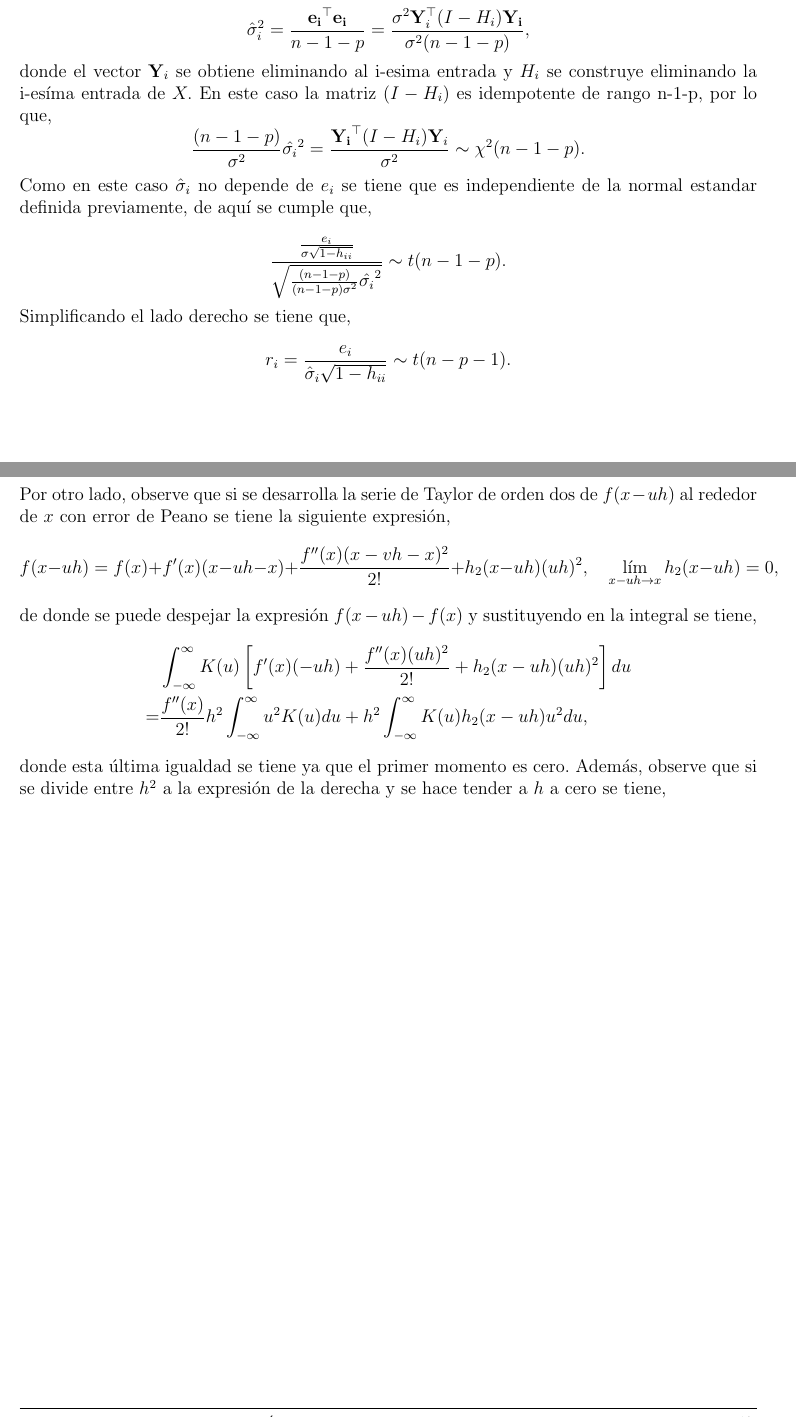
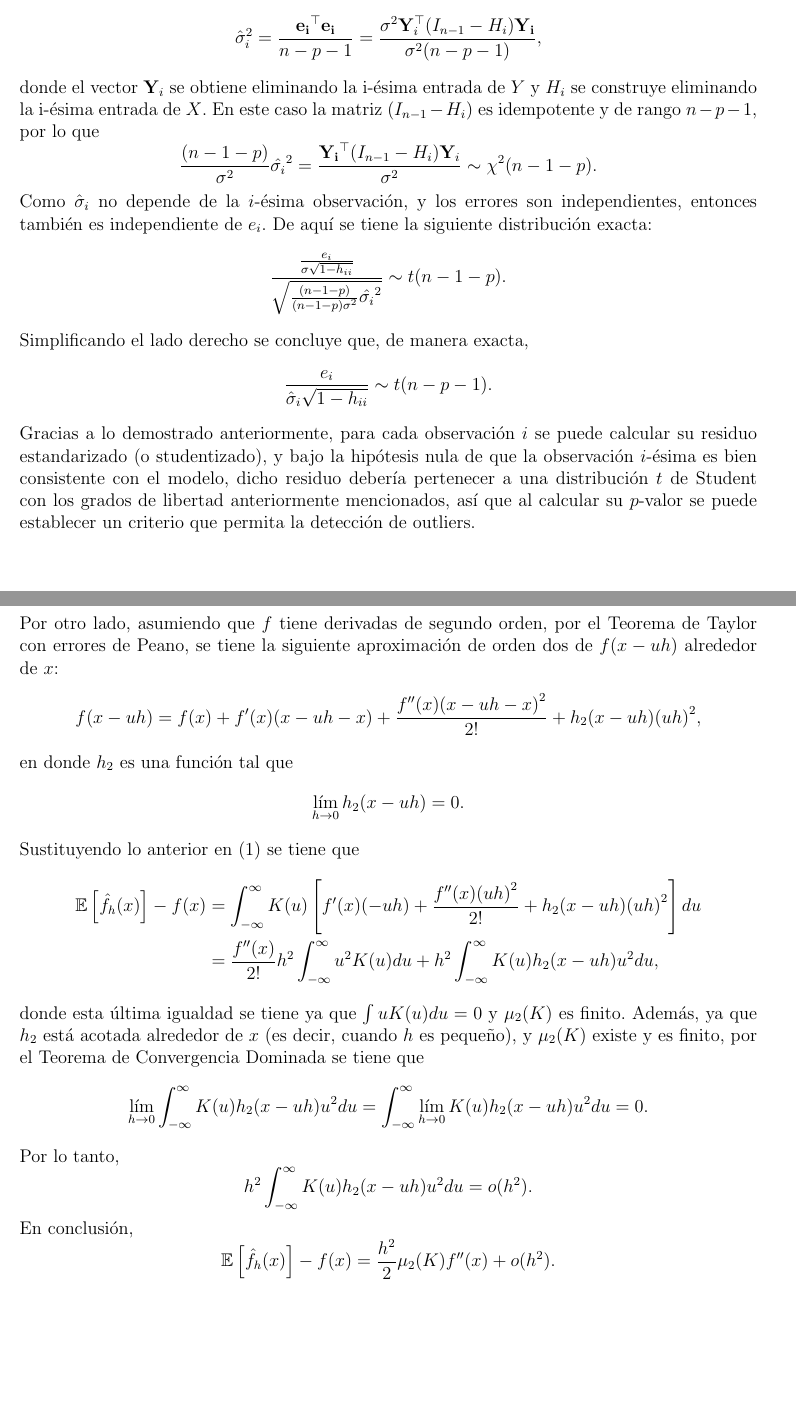
Before and after one commit to JesusF66/Tarea1CD, a LaTeX problem sheet (Teoria/Tarea1.tex): two parts of pages 4 and 17 of 17, joined at a grey line, cut so that both start at the same text, the shorter picture padded with empty space. The pictures show the PDF file Teoria/Tarea1.pdf that the author committed with the source.

Commit message:
Cambios de formato LaTeX

```diff
--- a/Teoria/Tarea1.tex
+++ b/Teoria/Tarea1.tex
@@ -93 +87,0 @@ Considere el modelo de regresión lineal $\boldsymbol{Y}=X\boldsymbol{\beta} + \
-    $$H=RR^T,$$
@@ -105,0 +90 @@ $$
+H=X{(X^T X)}^{-1}X^T,
@@ -120,0 +134 @@ $$
+\boldsymbol{e}=(I_n-H)\boldsymbol{Y},
@@ -131,4 +145,6 @@ $$
-Por otro lado, observe que si se considera a el estimador insesgado de la varianza,
-$$\hat{\sigma}^2=\frac{\mathbf{e}^{\top} \mathbf{e}}{n-p}=\frac{\sigma^2 \mathbf{Y}^{\top}(I-H) \mathbf{Y}}{\sigma^2 (n-p)},$$
-y se observa que $(I-H)$ es una matriz idempotente de rango $n-p$ se tiene que
-$$
+\[
+\frac{e_i}{\sigma\sqrt{1-h_{ii}}}\sim N(0,1).
+\]
+Por otro lado, observemos que si se considera al estimador insesgado de la varianza,
+\[
+\hat{\sigma}^2=\frac{\mathbf{e}^{\top} \mathbf{e}}{n-p}=\frac{\sigma^2 \mathbf{Y}^{\top}(I_n-H) \mathbf{Y}}{\sigma^2 (n-p)},
@@ -155,12 +163,21 @@ $$
-Como en este caso $\hat{\sigma}_i$ no depende de $e_i$ se tiene que es independiente de la normal estandar definida previamente, de aquí se cumple que,
-
-$$
+\]
+Para arreglar el problema de la independencia y obtener la distribución que pide el problema, se puede estimar a $\sigma^2$ sin usar el i-ésimo dato. Es decir, definamos
+\[
+\hat{\sigma}_{i}^2=\frac{\mathbf{e_i}^{\top} \mathbf{e_i}}{n-p-1}=\frac{\sigma^2 \mathbf{Y}_i^{\top}(I_{n-1}-H_i) \mathbf{Y_i}}{\sigma^2 (n-p-1)},
+\]
+donde el vector $\mathbf{Y}_i$ se obtiene eliminando la i-ésima entrada de $Y$ y $H_i$ se construye eliminando la i-ésima entrada de $X$. En este caso la matriz $(I_{n-1}-H_i)$ es idempotente y de rango $n-p-1$, por lo que
+\[
+\frac{(n-1-p)}{\sigma^2}\hat{\sigma_i}^2= \frac{\mathbf{Y_i}^{\top}(I_{n-1}-H_i) \mathbf{Y}_i}{\sigma^2} \sim \chi^2(n-1-p).
+\]
+Como $\hat{\sigma}_i$ no depende de la $i$-ésima observación, y los errores son independientes, entonces también es independiente de $e_i$. De aquí se tiene la siguiente distribución exacta:
+\[
 \frac{\frac{e_i}{\sigma\sqrt{1-h_{ii}}}}{\sqrt{\frac{(n-1-p)}{(n-1-p)\sigma^2}\hat{\sigma_i}^2}} \sim t(n-1-p).
-$$
-Simplificando el lado derecho se tiene que,
-$$
-r_i=\frac{e_i}{\hat{\sigma}_i \sqrt{1-h_{i i}}}\sim t(n-p-1).
-$$
+\]
+Simplificando el lado derecho se concluye que, de manera exacta,
+\[
+\frac{e_i}{\hat{\sigma}_i \sqrt{1-h_{i i}}}\sim t(n-p-1).
+\]
+Gracias a lo demostrado anteriormente, para cada observación $i$ se puede calcular su residuo estandarizado (o studentizado), y bajo la hipótesis nula de que la observación $i$-ésima es bien consistente con el modelo, dicho residuo debería pertenecer a una distribución $t$ de Student con los grados de libertad anteriormente mencionados, así que al calcular su $p$-valor se puede establecer un criterio que permita la detección de outliers.
 \end{soln}
 
 \newpage
@@ -345,11 +362,3 @@ La sucesión correpondiente a la transformación de Box y Cox con $\lambda=1$ es
 \newpage
 % Problema 12
 \begin{soln}
-a)- Con las hipótesis del enunciado, observe que la función $\hat{f}_h(x)$ es una suma de funciones indicadoras, que cuenta el número de observaciones $x_i$ que están en el mismo conjunto que $x,$ $I_j.$ Luego ya que $1\{x_i \in I_j\} \geq 0$ y $nh>0$ se tiene que $\hat{f}_h(x)\geq 0.$
-    \\ \\
-    b)- Para dar respuesta a este inciso, observe que la función $\hat{f}_h(x)$ se puede escribir como,
-$$
-\hat{f}_h(x)=\frac{1}{n h} \sum_{i=1}^n 1\left\{x_i \in I_j\right\} 1\{x \in I_j\}.
-$$
-    Luego la integral buscada se puede ver como,
-    $$\begin{aligned} & \int_{-\infty}^{\infty} \hat{f}_h(x) d x=\int_{-\infty}^{\infty} \frac{1}{n h} \sum_{i=1}^n 1\left\{x_i \in I_j\right\} 1\{x \in I_j\} d x \\ = & \sum_{j=1}^k \frac{1}{n h} \sum_{i=1}^n 1\left\{x_i \in I_j\right\} \int_{-\infty}^{\infty} 1\left\{d x \in I_j\right\} d x \\ = & \sum_{j=1}^n \frac{1}{n h} \sum_{i=1}^n 1\left\{x_i \in I_j\right\} \int_{I_j} d x \\ = & \sum_{j=1}^n \frac{1}{n h} \sum_{i=1}^n 1\left\{x_i \in I_j\right\} \cdot h \\ = & \frac{1}{n} \sum_{i=1}^n \sum_{j=1}^n 1\left\{x_i \in I_j\right\} \\ = & \frac{1}{n} \sum_{i=1}^n 1 \\ = & \frac{n}{n}=1.\end{aligned}$$
@@ -359,0 +369 @@ c)-Observe que cuando h es grande, los intervalos contendrán más datos, esto n
+\hat{f}_h(x)=\frac{1}{n h} \sum_{j=1}^k 1\{x \in I_j\}\sum_{i=1}^n 1\left\{x_i \in I_j\right\},
@@ -359,0 +379,3 @@ c)-Observe que cuando h es grande, los intervalos contendrán más datos, esto n
+  &=  \frac{1}{n} \sum_{i=1}^n 1\\
+  &=  \frac{n}{n}=1,
+\end{split}
@@ -367,14 +391,0 @@ c)-Observe que cuando h es grande, los intervalos contendrán más datos, esto n
-    $$\begin{aligned} & \int_{-\infty}^{\infty} \hat{f}_h(x) d x=\int_{-\infty}^{\infty} \frac{1}{nh} \sum_{i=1}^n K\left(\frac{x-x_i}{h}\right) d x \\ = & \sum_{i=1}^n \frac{1}{n h} \int_{-\infty}^{\infty} K\left(\frac{x-x_i}{h}\right) d x \\ = & \sum_{i=1}^n \frac{1}{n h} \int_{-\infty}^{\infty} K(u) h d u \\ = & \sum_{i=1}^n \frac{1}{n} \int_{-\infty}^{\infty} K(u) d u \\ = & \sum_{i=1}^n \frac{1}{n}=1.\end{aligned}$$
-    Donde la tercer igualdad se tiene haciendo el cambio de variable $u=\frac{x-x_i}{h}$ y la penúltima igualdad se tiene gracias a que la integral del kernel K es uno.
-    \\ \\
-    No negatividad)- Para este inciso basta observar por hipotesis $K(u) \geq 0$ y que $nh>0$ por lo que $\hat{f}_h(x)\geq 0.$
-    \\ \\
-    Sesgo puntual)- Observe que el sesgo puntual se puede escribir como,
-$$\begin{aligned} & \mathbb{E}\left[\hat{f}_h(x)\right]-f(x)=\mathbb{E}\left[\sum_{i=1}^n \frac{1}{n h} K\left(\frac{x-x_i}{h}\right)\right]-f(x) \\ = & \sum_{i=1}^n \frac{1}{n h} \mathbb{E}\left[K\left(\frac{x-x_i}{h}\right)\right]-f(x) \\ = & \frac{1}{h} \mathbb{E}\left[K\left(\frac{x-x_1}{h}\right)\right]-f(x) \\ = & \frac{1}{h} \int_{-\infty}^{\infty} K\left(\frac{x-x_1}{h}\right) f\left(x_1\right) d x_1-f(x).\end{aligned}$$
-Haciendo el cambio de variable $u=\frac{x-x_1}{h}$ y considerando que la integral del kernel es igual a uno, se tiene que la expresión anterior es igual a,
-$$\begin{aligned} & \frac{1}{h} \int_{-\infty}^{\infty} h K(u) f(x-u h) d u-\int_{-\infty}^{\infty} K(u) f(x) d u \\ = & \int_{-\infty}^{\infty} K(u)[f(x-u h)-f(x)] d u.\end{aligned}$$
-Por otro lado, observe que si se desarrolla la serie de Taylor de orden dos de $f(x-uh)$ al rededor de $x$ con error de Peano se tiene la siguiente expresión,
-$$f(x-u h)=f(x)+f^{\prime}(x)(x-u h-x)+\frac{f^{\prime \prime}(x)(x-v h-x)^2}{2!}+h_2(x-uh)(uh)^2, \quad \lim_{x-uh \to x}h_2(x-uh)=0,$$
-de donde se puede despejar la expresión $f(x-u h)-f(x)$ y sustituyendo en la integral se tiene,
-$$\begin{aligned} & \int_{-\infty}^{\infty} K(u)\left[f^{\prime}(x)(-u h)+\frac{f^{\prime \prime}(x)(u h)^2}{2!}+h_2(x-uh)(uh)^2\right] d u \\ = & \frac{f^{\prime \prime}(x)}{2!} h^2 \int_{-\infty}^{\infty} u^2 K(u) d u+h^2 \int_{-\infty}^{\infty} K(u) h_2(x-uh) u^2  d u,\end{aligned}$$
-donde esta última igualdad se tiene ya que el primer momento es cero. Además, observe que si se divide entre $h^2$ a la expresión de la derecha y se hace tender a $h$ a cero se tiene,
@@ -380,0 +398,3 @@ donde esta última igualdad se tiene ya que el primer momento es cero. Además,
+  &=  \frac{1}{n}\sum_{i=1}^n  \int_{-\infty}^{\infty} K(u) d u \\
+  &=  \frac{1}{n}\sum_{i=1}^n 1=1,
+\end{split}
@@ -381,3 +408,44 @@ donde esta última igualdad se tiene ya que el primer momento es cero. Además,
+\begin{split}
+  & \mathbb{E}\left[\hat{f}_h(x)\right]-f(x)=\mathbb{E}\left[\sum_{i=1}^n \frac{1}{n h} K\left(\frac{x-x_i}{h}\right)\right]-f(x) \\
+  &=  \frac{1}{n h} \sum_{i=1}^n \mathbb{E}\left[K\left(\frac{x-x_i}{h}\right)\right]-f(x) \\
+  &=  \frac{1}{h} \mathbb{E}\left[K\left(\frac{x-x_1}{h}\right)\right]-f(x) \\
+  &=  \frac{1}{h} \int_{-\infty}^{\infty} K\left(\frac{x-x_1}{h}\right) f\left(x_1\right) d x_1-f(x).
+\end{split}
+\]
+Haciendo el cambio de variables $u=\frac{x-x_1}{h}$ y considerando que la integral del kernel es igual a uno, se tiene que la expresión anterior es igual a
+\begin{equation}\label{Prob13-Eq1}
+  \begin{split}
+  \mathbb{E}\left[\hat{f}_h(x)\right]-f(x) &= \frac{1}{h} \int_{-\infty}^{\infty} h K(u) f(x-u h) d u-\int_{-\infty}^{\infty} K(u) f(x) d u \\
+  & = \int_{-\infty}^{\infty} K(u)[f(x-u h)-f(x)] d u.
+\end{split}
+\end{equation}
+Por otro lado, asumiendo que $f$ tiene derivadas de segundo orden, por el Teorema de Taylor con errores de Peano, se tiene la siguiente aproximación de orden dos de $f(x-uh)$ alrededor de $x$:
+\[
+f(x-u h)=f(x)+f^{\prime}(x)(x-u h-x)+\frac{f^{\prime \prime}(x){(x-u h-x)}^2}{2!}+h_2(x-uh){(uh)}^2,
+\]
+en donde $h_2$ es una función tal que
+\[
+\lim_{h\to 0}h_2(x-uh)=0.
+\]
+Sustituyendo lo anterior en \eqref{Prob13-Eq1} se tiene que
+\[
+\begin{split}
+  \mathbb{E}\left[\hat{f}_h(x)\right]-f(x) &= \int_{-\infty}^{\infty} K(u)\left[f^{\prime}(x)(-u h)+\frac{f^{\prime \prime}(x){(u h)}^2}{2!}+h_2(x-uh){(uh)}^2\right] d u \\
+  &=  \frac{f^{\prime \prime}(x)}{2!} h^2 \int_{-\infty}^{\infty} u^2 K(u) d u+h^2 \int_{-\infty}^{\infty} K(u) h_2(x-uh) u^2  d u,
+\end{split}
+\]
+donde esta última igualdad se tiene ya que $\int uK(u)du=0$ y $\mu_2(K)$ es finito. Además, ya que $h_2$ está acotada alrededor de $x$ (es decir, cuando $h$ es pequeño), y $\mu_2(K)$ existe y es finito, por el Teorema de Convergencia Dominada se tiene que
+\[
+\lim_{h\to 0} \int_{-\infty}^{\infty} K(u) h_2(x-uh) u^2  d u = \int_{-\infty}^{\infty} \lim_{h\to 0} K(u) h_2(x-uh) u^2  d u = 0.
+\]
+Por lo tanto,
+\[
+h^2 \int_{-\infty}^{\infty} K(u) h_2(x-uh) u^2  d u = o(h^2).
+\]
+En conclusión,
+\[
+\mathbb{E}\left[\hat{f}_h(x)\right]-f(x) = \frac{h^2}{2}\mu_2(K)f''(x)+o(h^2).
+\]
 \end{soln}
 
 \end{document}
```
Also changed, not shown: Teoria/Tarea1.pdf, Teoria/Tarea1.tex (142 more changed lines).
